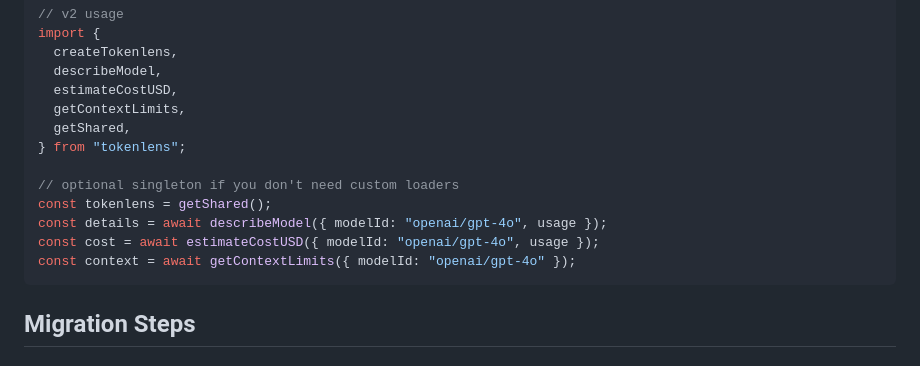
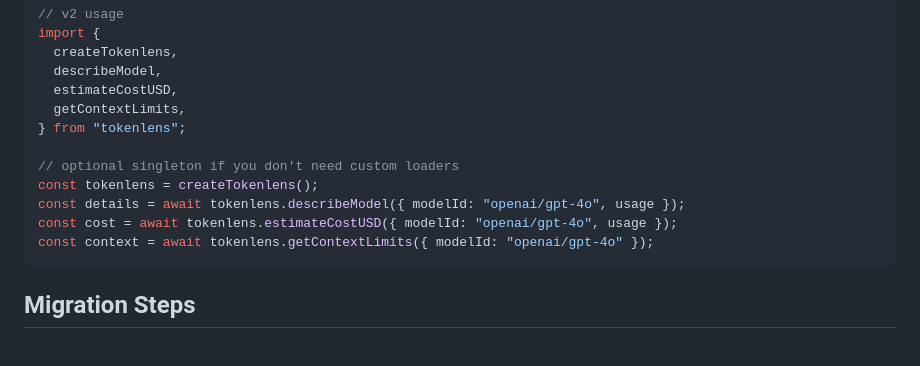
Before and after one commit to xn1cklas/tokenlens, a Markdown page: docs/migration-v1-to-v2.md, the part around the change. GitHub-like rendering.

Commit message:
docs(glossary, migration): update terminology and migration examples for Tokenlens v2
- Revised glossary entries to reflect the new `createTokenlens` method, replacing instances of `createClient`.
- Updated migration guide examples to demonstrate the new API usage with `createTokenlens`, enhancing clarity for developers transitioning from v1 to v2.

````diff
--- a/docs/migration-v1-to-v2.md
+++ b/docs/migration-v1-to-v2.md
@@ -46,14 +46,13 @@ import {
   describeModel,
   estimateCostUSD,
   getContextLimits,
-  getShared,
 } from "tokenlens";
 
 // optional singleton if you don't need custom loaders
-const tokenlens = getShared();
-const details = await describeModel({ modelId: "openai/gpt-4o", usage });
-const cost = await estimateCostUSD({ modelId: "openai/gpt-4o", usage });
-const context = await getContextLimits({ modelId: "openai/gpt-4o" });
+const tokenlens = createTokenlens();
+const details = await tokenlens.describeModel({ modelId: "openai/gpt-4o", usage });
+const cost = await tokenlens.estimateCostUSD({ modelId: "openai/gpt-4o", usage });
+const context = await tokenlens.getContextLimits({ modelId: "openai/gpt-4o" });
 ```
 
 ## Migration Steps
````
Also changed, not shown: docs/glossary.md (+3 -3 lines).
